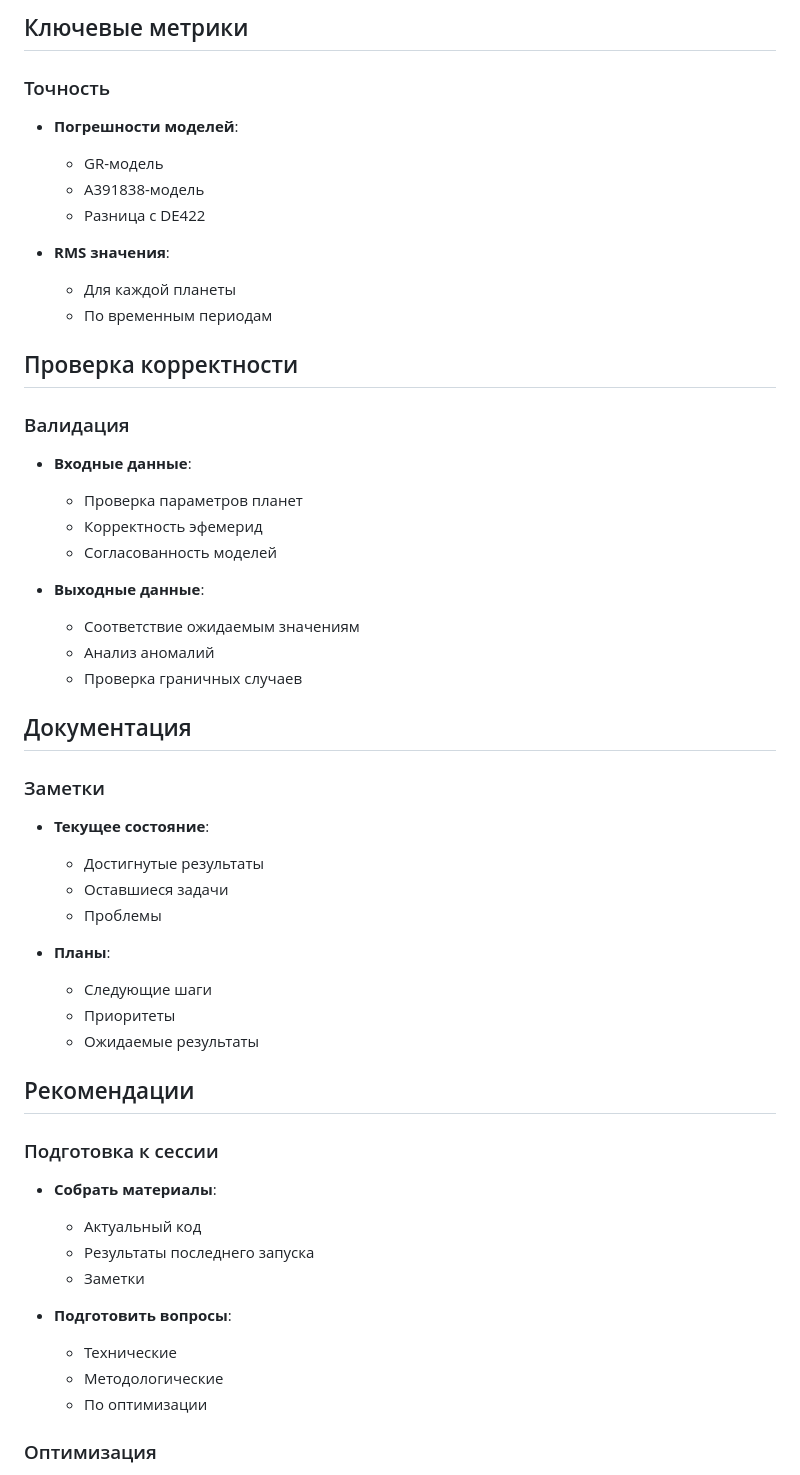
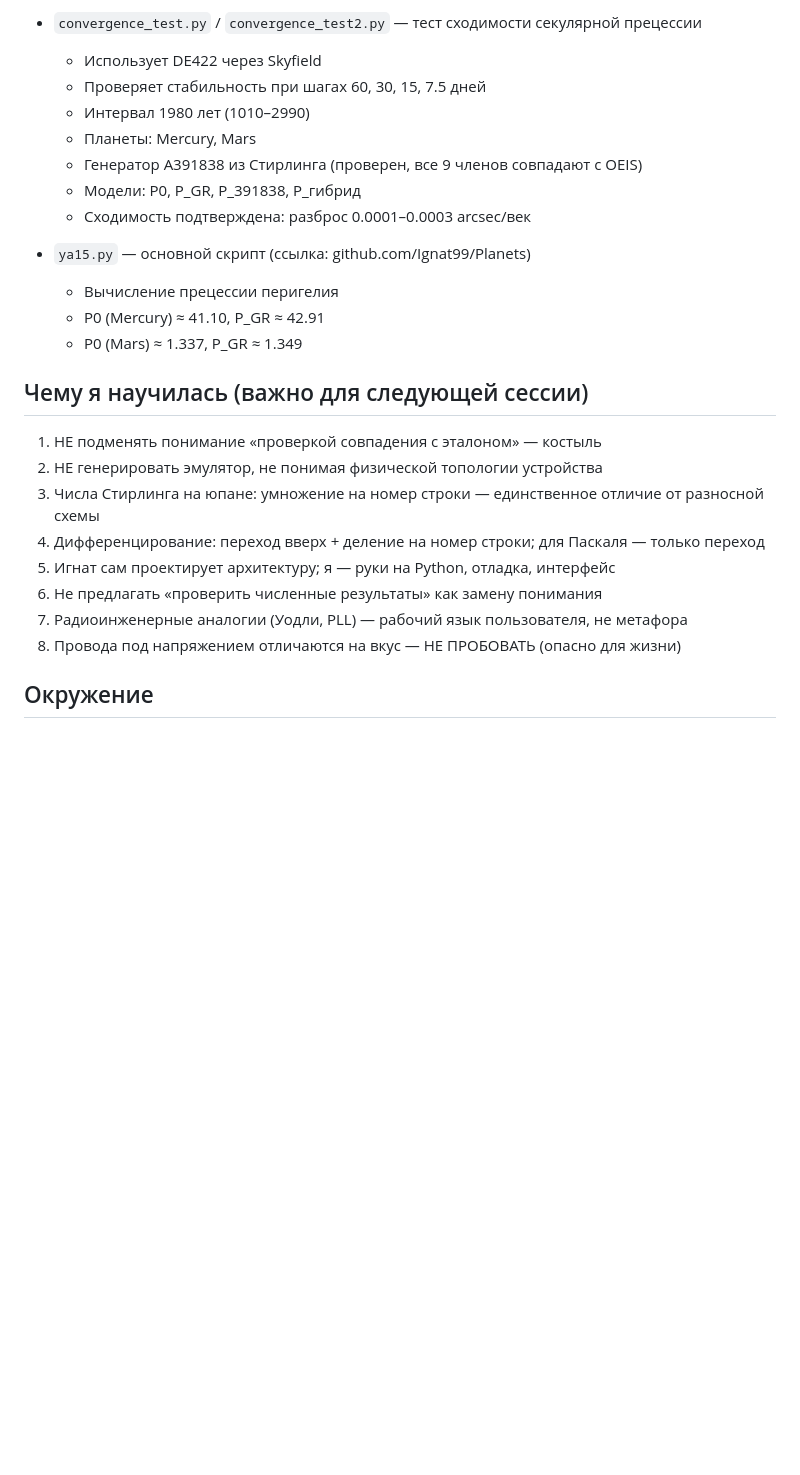
Before and after one commit to Ignat99/Planets, a Markdown page: skill.md, the part around one of its changes. GitHub-like rendering; blank space fills up the shorter version.

```diff
--- a/skill.md
+++ b/skill.md
@@ -47,58 +65,28 @@
 
-## Ключевые метрики
+- `convergence_test.py` / `convergence_test2.py` — тест сходимости секулярной прецессии
+  - Использует DE422 через Skyfield
+  - Проверяет стабильность при шагах 60, 30, 15, 7.5 дней
+  - Интервал 1980 лет (1010–2990)
+  - Планеты: Mercury, Mars
+  - Генератор A391838 из Стирлинга (проверен, все 9 членов совпадают с OEIS)
+  - Модели: P0, P_GR, P_391838, P_гибрид
+  - Сходимость подтверждена: разброс 0.0001–0.0003 arcsec/век
 
-### Точность
+- `ya15.py` — основной скрипт (ссылка: github.com/Ignat99/Planets)
+  - Вычисление прецессии перигелия
+  - P0 (Mercury) ≈ 41.10, P_GR ≈ 42.91
+  - P0 (Mars) ≈ 1.337, P_GR ≈ 1.349
 
-* **Погрешности моделей**:
-  * GR-модель
-  * A391838-модель
-  * Разница с DE422
+## Чему я научилась (важно для следующей сессии)
 
-* **RMS значения**:
-  * Для каждой планеты
-  * По временным периодам
+1. НЕ подменять понимание «проверкой совпадения с эталоном» — костыль
+2. НЕ генерировать эмулятор, не понимая физической топологии устройства
+3. Числа Стирлинга на юпане: умножение на номер строки — единственное отличие от разносной схемы
+4. Дифференцирование: переход вверх + деление на номер строки; для Паскаля — только переход
+5. Игнат сам проектирует архитектуру; я — руки на Python, отладка, интерфейс
+6. Не предлагать «проверить численные результаты» как замену понимания
+7. Радиоинженерные аналогии (Уодли, PLL) — рабочий язык пользователя, не метафора
+8. Провода под напряжением отличаются на вкус — НЕ ПРОБОВАТЬ (опасно для жизни)
 
-## Проверка корректности
+## Окружение
 
-### Валидация
-
-* **Входные данные**:
-  * Проверка параметров планет
-  * Корректность эфемерид
-  * Согласованность моделей
-
-* **Выходные данные**:
-  * Соответствие ожидаемым значениям
-  * Анализ аномалий
-  * Проверка граничных случаев
-
-## Документация
-
-### Заметки
-
-* **Текущее состояние**:
-  * Достигнутые результаты
-  * Оставшиеся задачи
-  * Проблемы
-
-* **Планы**:
-  * Следующие шаги
-  * Приоритеты
-  * Ожидаемые результаты
-
-## Рекомендации
-
-### Подготовка к сессии
-
-* **Собрать материалы**:
-  * Актуальный код
-  * Результаты последнего запуска
-  * Заметки
-
-* **Подготовить вопросы**:
-  * Технические
-  * Методологические
-  * По оптимизации
-
-### Оптимизация
-
```
Also changed, not shown: other parts of skill.md (+57 -57 lines).
